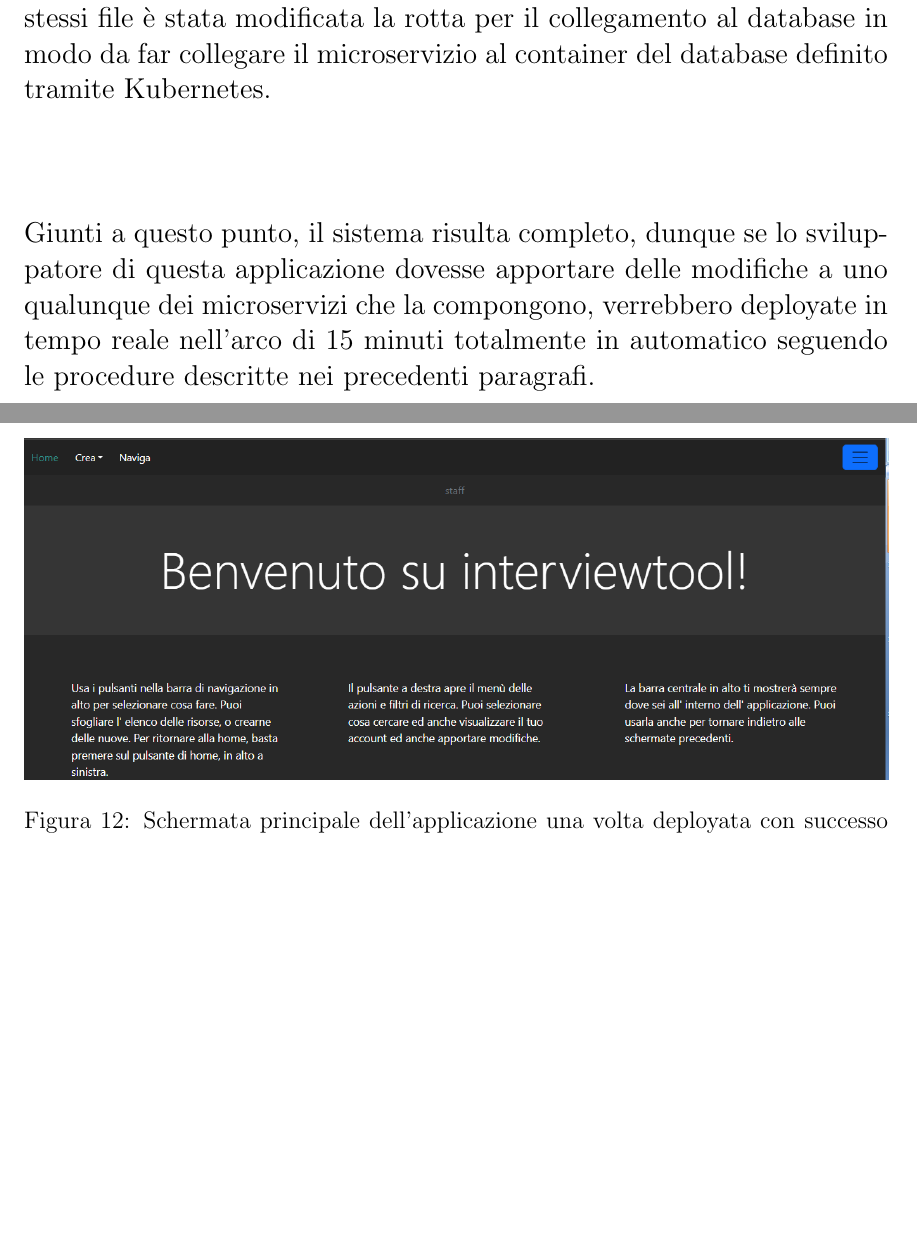
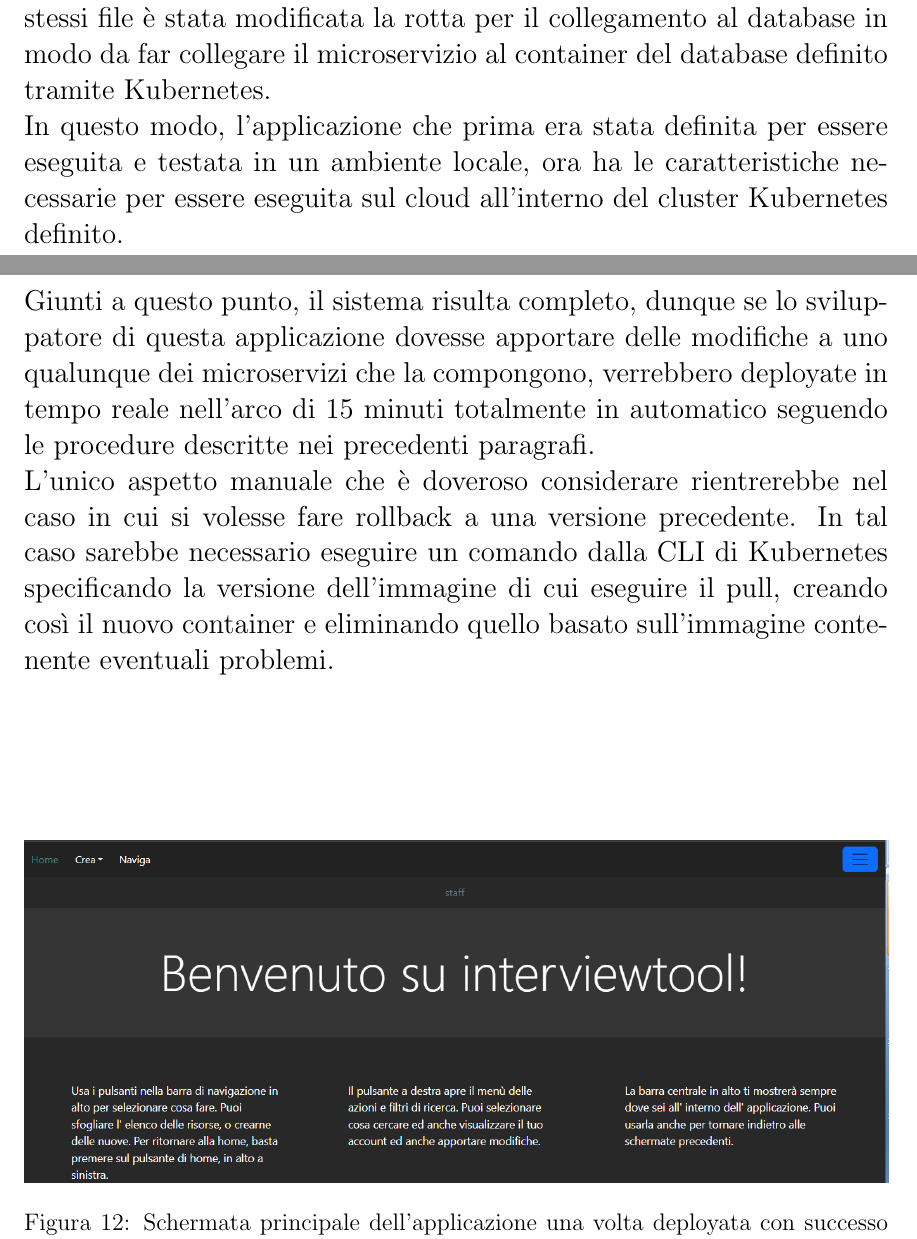
Before and after one commit to MasterCruelty/Thesis-IAC, a LaTeX document (Tesi/Tesi_sorgente.tex): two parts of pages 34 and 35 of 40, joined at a grey line, cut so that both start at the same text, the shorter picture padded with empty space. Compiled offline with pdfLaTeX.

Commit message:
:wrench: review cap 4.2

```diff
--- a/Tesi/Tesi_sorgente.tex
+++ b/Tesi/Tesi_sorgente.tex
@@ -475,8 +475,10 @@
     port: 8080
     targetPort: 8080
 \end{lstlisting}
-Un'ulteriore modifica è stata effettuata ai file di proprietà di ogni microservizio per regolare le rotte interne al cluster, sempre utilizzando il nome dominio FQDN dei servizi come fatto nel gateway. Sempre negli stessi file è stata modificata la rotta per il collegamento al database in modo da far collegare il microservizio al container del database definito tramite Kubernetes.\\ \\ \\ \\
-Giunti a questo punto, il sistema risulta completo, dunque se lo sviluppatore di questa applicazione dovesse apportare delle modifiche a uno qualunque dei microservizi che la compongono, verrebbero deployate in tempo reale nell'arco di 15 minuti totalmente in automatico seguendo le procedure descritte nei precedenti paragrafi. \\ \\ \\ \\ \\
+Un'ulteriore modifica è stata effettuata ai file di proprietà di ogni microservizio per regolare le rotte interne al cluster, sempre utilizzando il nome dominio FQDN dei servizi come fatto nel gateway. Sempre negli stessi file è stata modificata la rotta per il collegamento al database in modo da far collegare il microservizio al container del database definito tramite Kubernetes.\\
+In questo modo, l'applicazione che prima era stata definita per essere eseguita e testata in un ambiente locale, ora ha le caratteristiche necessarie per essere eseguita sul cloud all'interno del cluster Kubernetes definito. \\ \\
+Giunti a questo punto, il sistema risulta completo, dunque se lo sviluppatore di questa applicazione dovesse apportare delle modifiche a uno qualunque dei microservizi che la compongono, verrebbero deployate in tempo reale nell'arco di 15 minuti totalmente in automatico seguendo le procedure descritte nei precedenti paragrafi. \\
+L'unico aspetto manuale che è doveroso considerare rientrerebbe nel caso in cui si volesse fare rollback a una versione precedente. In tal caso sarebbe necessario eseguire un comando dalla CLI di Kubernetes specificando la versione dell'immagine di cui eseguire il pull, creando così il nuovo container e eliminando quello basato sull'immagine contenente eventuali problemi. \\ \\ \\ \\
 
 
 \begin{figure}[h]
```
Also changed, not shown: Tesi/Tesi_sorgente.tex (4 more changed lines).
